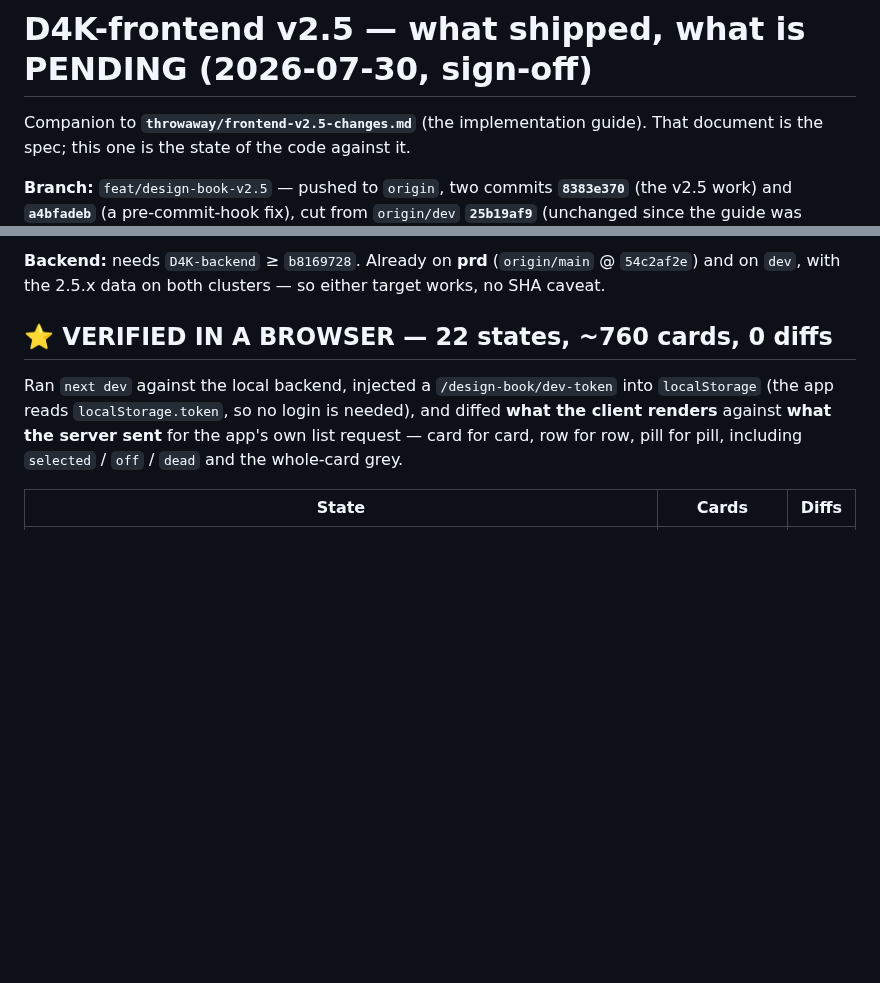
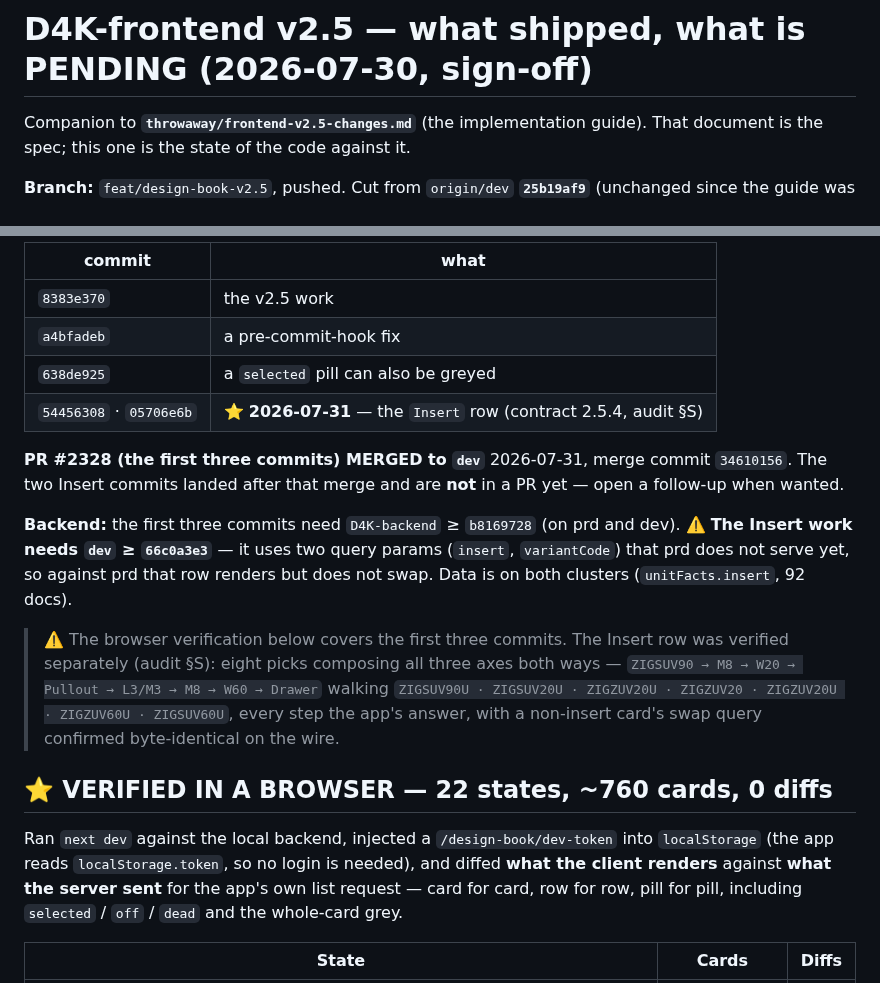
Before and after one commit to Daniyal-thirtynorth/d4k-items-extractions, a Markdown page: docs/frontend-v2.5-pending-2026-07-30.md, 2 parts joined by grey strips. Drawn GitHub-style; blank space fills up the shorter version.

Commit message:
Docs: two live docs were stale on the Insert work
* `frontend-v2.5-pending`: the branch has four commits now, not two, and PR
  #2328 covered only the first three — so it lists them, records the merge, and
  flags that the Insert commits need backend `dev` >= 66c0a3e3 (prd does not
  serve `insert`/`variantCode` yet, so against prd the row draws but does not
  swap). The "22 states" figure predates them; the Insert verification is
  quoted separately.

* `greying-examples`: says outright that the Insert row is exempt — every pill
  is always live, so nobody adds a gate looking for one.

The dated `parity-session-handoff-*` files are left alone on purpose: they are
point-in-time records, not living documents.

Co-Authored-By: Claude Opus 5 <noreply@anthropic.com>

```diff
--- a/docs/frontend-v2.5-pending-2026-07-30.md
+++ b/docs/frontend-v2.5-pending-2026-07-30.md
@@ -3,6 +3,5 @@
 Companion to **`throwaway/frontend-v2.5-changes.md`** (the implementation guide). That document is
 the spec; this one is the state of the code against it.
 
-**Branch:** `feat/design-book-v2.5` — pushed to `origin`, two commits **`8383e370`** (the v2.5 work)
-and **`a4bfadeb`** (a pre-commit-hook fix), cut from `origin/dev` **`25b19af9`** (unchanged since the
+**Branch:** `feat/design-book-v2.5`, pushed. Cut from `origin/dev` **`25b19af9`** (unchanged since the
 guide was written, so every line ref in the guide still lands).
@@ -10,6 +8,24 @@ PR link: <https://github.com/thirtynorth/D4K-frontend/pull/new/feat/design-book-
 
-**Backend:** needs `D4K-backend` ≥ `b8169728`. Already on **prd** (`origin/main` @ `54c2af2e`) and on
-`dev`, with the 2.5.x data on both clusters — so either target works, no SHA caveat.
+| commit | what |
+|---|---|
+| `8383e370` | the v2.5 work |
+| `a4bfadeb` | a pre-commit-hook fix |
+| `638de925` | a `selected` pill can also be greyed |
+| `54456308` · `05706e6b` | ⭐ **2026-07-31** — the `Insert` row (contract 2.5.4, audit §S) |
+
+**PR #2328 (the first three commits) MERGED to `dev`** 2026-07-31, merge commit `34610156`. The two
+Insert commits landed after that merge and are **not** in a PR yet — open a follow-up when wanted.
+
+**Backend:** the first three commits need `D4K-backend` ≥ `b8169728` (on prd and dev). ⚠️ **The Insert
+work needs `dev` ≥ `66c0a3e3`** — it uses two query params (`insert`, `variantCode`) that prd does not
+serve yet, so against prd that row renders but does not swap. Data is on both clusters
+(`unitFacts.insert`, 92 docs).
+
+> ⚠️ The browser verification below covers the first three commits. The Insert row was verified
+> separately (audit §S): eight picks composing all three axes both ways —
+> `ZIGSUV90 → M8 → W20 → Pullout → L3/M3 → M8 → W60 → Drawer` walking
+> `ZIGSUV90U · ZIGSUV20U · ZIGZUV20U · ZIGZUV20 · ZIGZUV20U · ZIGZUV60U · ZIGSUV60U`, every step the
+> app's answer, with a non-insert card's swap query confirmed byte-identical on the wire.
 
 ## ⭐ VERIFIED IN A BROWSER — 22 states, ~760 cards, 0 diffs
 
```
Also changed, not shown: other parts of docs/frontend-v2.5-pending-2026-07-30.md (+0 -1 lines), docs/design-book-greying-examples.md (+6 -1 lines).
